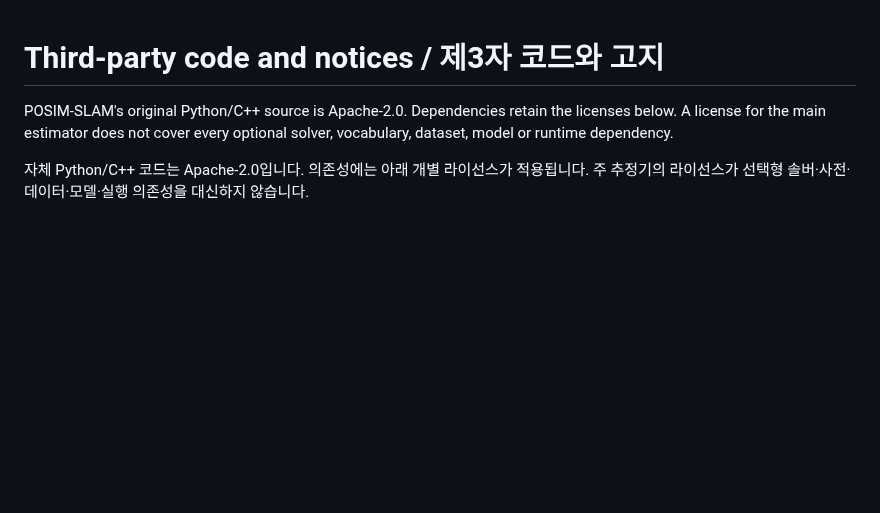
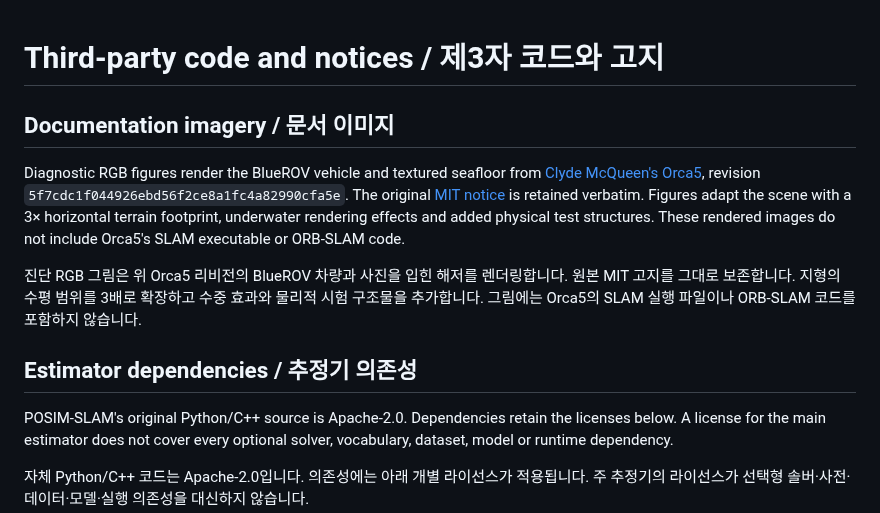
Before and after one commit to IOES-Lab/POSIM-SLAM, a Markdown page: THIRD_PARTY.md, the part around the change. Rendered like a GitHub page; blank space fills up the shorter version.

```diff
--- a/THIRD_PARTY.md
+++ b/THIRD_PARTY.md
@@ -1,4 +1,21 @@
 # Third-party code and notices / 제3자 코드와 고지
+
+## Documentation imagery / 문서 이미지
+
+Diagnostic RGB figures render the BlueROV vehicle and textured seafloor from
+[Clyde McQueen's Orca5](https://github.com/clydemcqueen/orca5/tree/5f7cdc1f044926ebd56f2ce8a1fc4a82990cfa5e),
+revision `5f7cdc1f044926ebd56f2ce8a1fc4a82990cfa5e`. The original
+[MIT notice](docs/diagnostics/notices/orca5-MIT.txt) is retained verbatim.
+Figures adapt the scene with a 3× horizontal terrain footprint, underwater
+rendering effects and added physical test structures. These rendered images
+do not include Orca5's SLAM executable or ORB-SLAM code.
+
+진단 RGB 그림은 위 Orca5 리비전의 BlueROV 차량과 사진을 입힌 해저를 렌더링합니다.
+원본 MIT 고지를 그대로 보존합니다. 지형의 수평 범위를 3배로 확장하고 수중 효과와
+물리적 시험 구조물을 추가합니다. 그림에는 Orca5의 SLAM 실행 파일이나 ORB-SLAM
+코드를 포함하지 않습니다.
+
+## Estimator dependencies / 추정기 의존성
 
 POSIM-SLAM's original Python/C++ source is Apache-2.0. Dependencies retain the
 licenses below. A license for the main estimator does not cover every optional
```
Also changed, not shown: docs/diagnostics/measured-sonar.md (+8 -0 lines), docs/diagnostics/sonar-corner-scene.md (added, +114 -0 lines), native/basalt/README.md (+10 -0 lines), docs/diagnostics/sonar-corner-default-16.png (added), docs/diagnostics/sonar-corner-default-32.png (added), 14 other files.
